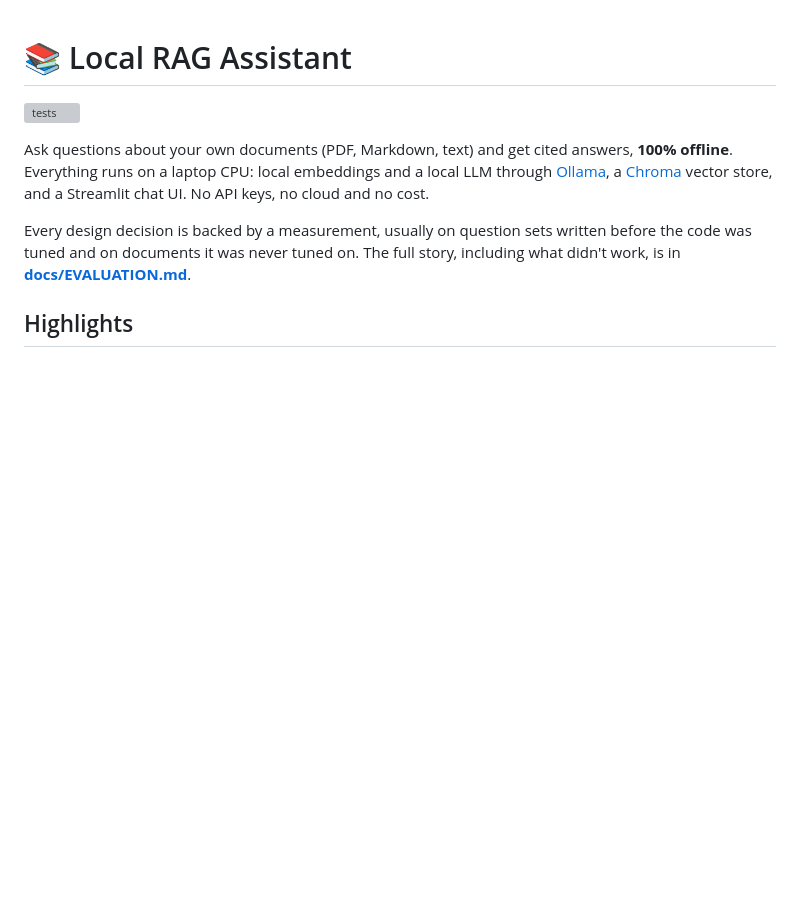
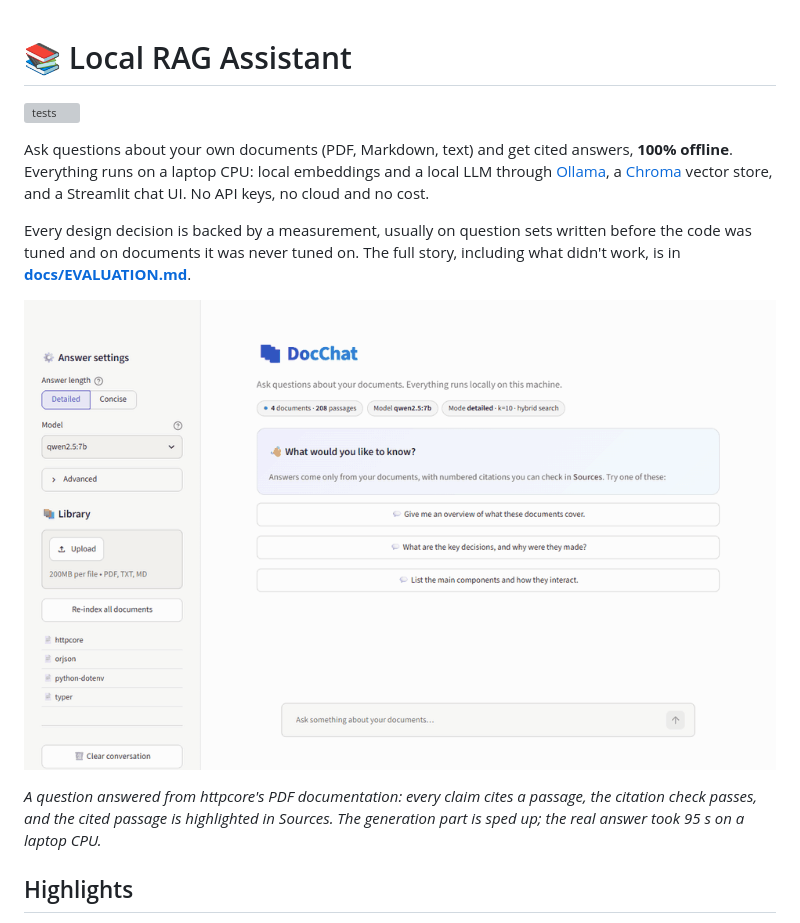
Before and after one commit to youssefmohammedex-code/local-rag-assistant, a Markdown page: README.md, the part around the change. GitHub-like rendering; pictures changed too: docs/demo.gif (added); blank space fills up the shorter version; grey boxes are pictures that could not be loaded.

Commit message:
Add a demo GIF to the README

```diff
--- a/README.md
+++ b/README.md
@@ -7,7 +7,9 @@ Everything runs on a laptop CPU: local embeddings and a local LLM through [Ollam
 
 Every design decision is backed by a measurement, usually on question sets written before the code was tuned and on documents it was never tuned on. The full story, including what didn't work, is in **[docs/EVALUATION.md](docs/EVALUATION.md)**.
 
-<!-- TODO: add a demo GIF here, e.g. docs/demo.gif -->
+![DocChat answering "What changed in httpcore 1.0.0?" from a PDF, with citations, a passing citation check and the cited source passage](docs/demo.gif)
+
+*A question answered from httpcore's PDF documentation: every claim cites a passage, the citation check passes, and the cited passage is highlighted in Sources. The generation part is sped up; the real answer took 95 s on a laptop CPU.*
 
 ## Highlights
 
```
